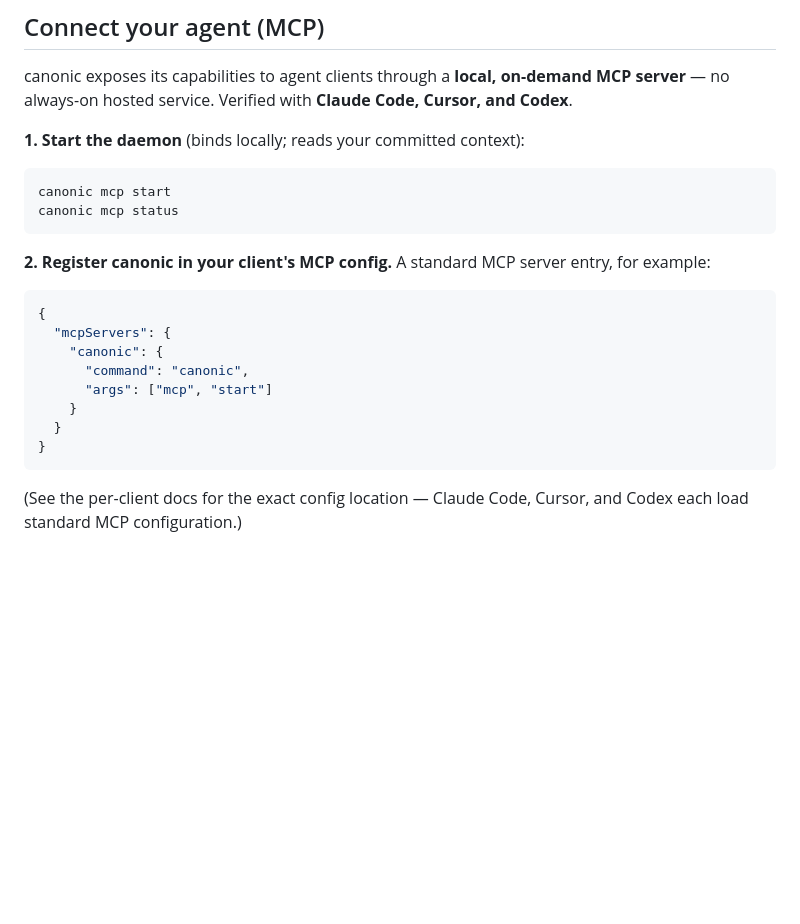
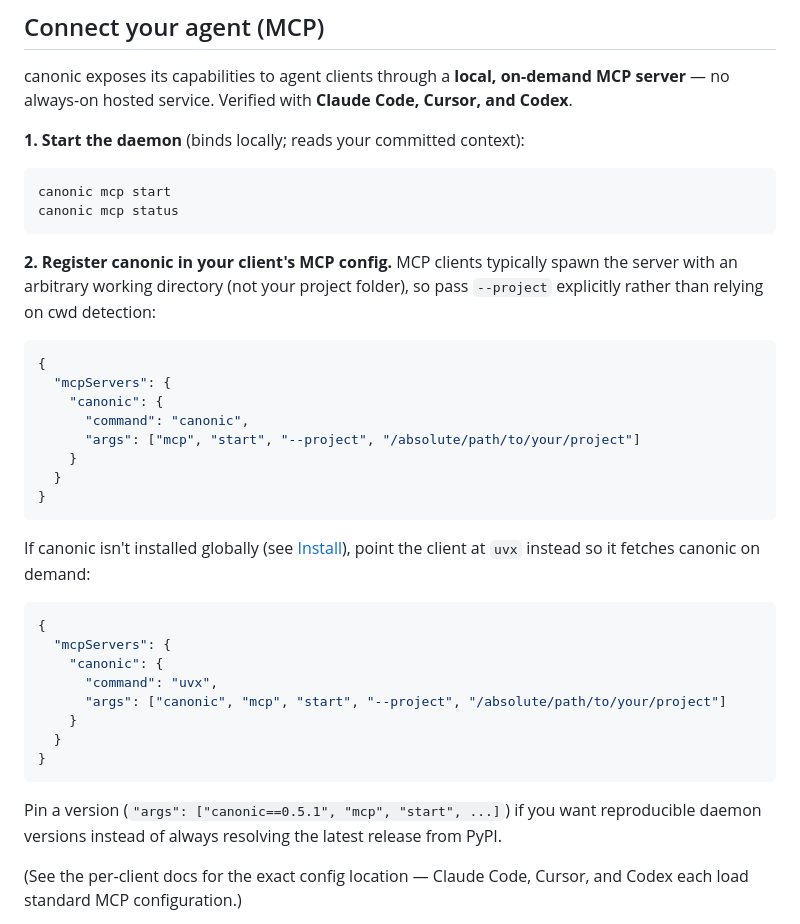
Before and after one commit to mischuh/canonic, a Markdown page: README.md, the part around the change. Drawn GitHub-style; blank space fills up the shorter version.

Commit message:
docs: update MCP configuration instructions for uvx canonic setup

````diff
--- a/README.md
+++ b/README.md
@@ -235,17 +235,30 @@ canonic mcp start
 canonic mcp status
 ```
 
-**2. Register canonic in your client's MCP config.** A standard MCP server entry, for example:
+**2. Register canonic in your client's MCP config.** MCP clients typically spawn the server with an arbitrary working directory (not your project folder), so pass `--project` explicitly rather than relying on cwd detection:
 ```json
 {
   "mcpServers": {
     "canonic": {
       "command": "canonic",
-      "args": ["mcp", "start"]
+      "args": ["mcp", "start", "--project", "/absolute/path/to/your/project"]
     }
   }
 }
 ```
+If canonic isn't installed globally (see [Install](#install)), point the client at `uvx` instead so it fetches canonic on demand:
+```json
+{
+  "mcpServers": {
+    "canonic": {
+      "command": "uvx",
+      "args": ["canonic", "mcp", "start", "--project", "/absolute/path/to/your/project"]
+    }
+  }
+}
+```
+Pin a version (`"args": ["canonic==0.5.1", "mcp", "start", ...]`) if you want reproducible daemon versions instead of always resolving the latest release from PyPI.
+
 (See the per-client docs for the exact config location — Claude Code, Cursor, and Codex each load standard MCP configuration.)
 
 If you started the daemon with `--http` instead (a background daemon on a fixed host/port, useful when the client can't spawn a process), point your client at the HTTP endpoint:
````
